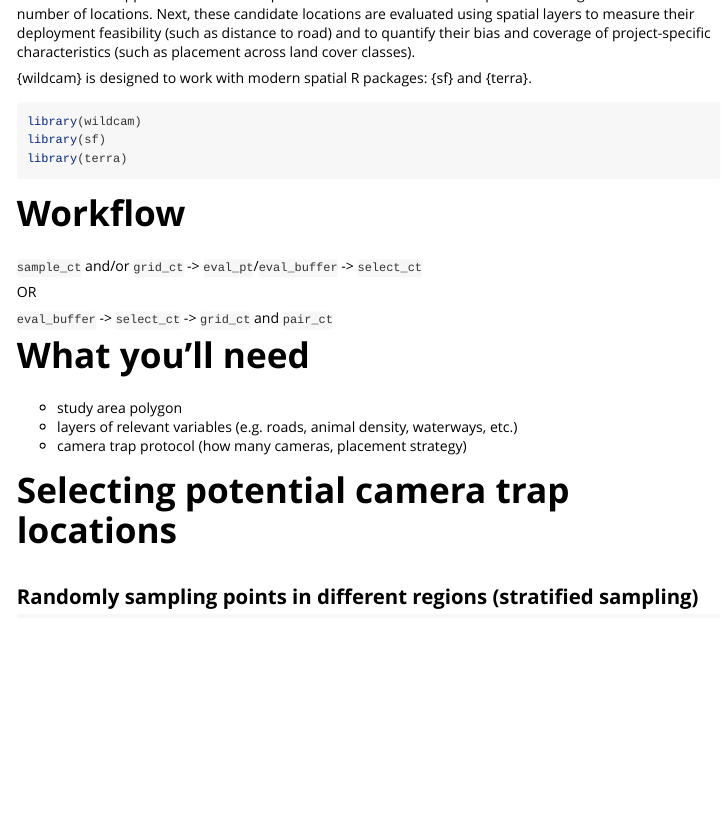
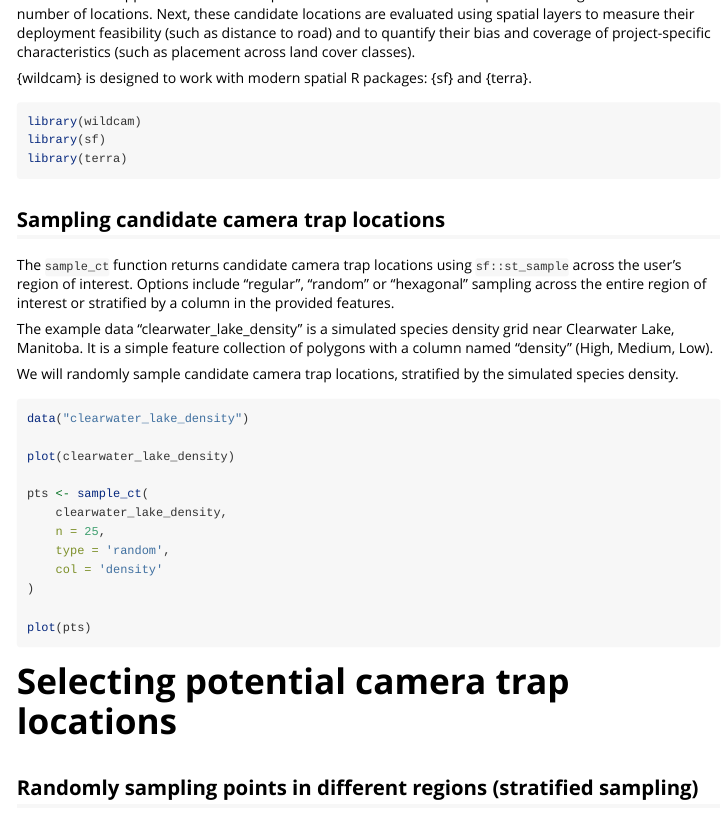
Before and after one commit to robitalec/camtrapmonitoring, an R Markdown document (vignettes/intro-wildcam.Rmd): the page in a window 1100 px wide, from 200 px down. Rendered offline with R 4.5, knitr and Pandoc, with nearby package versions; the code chunks are not run, so their results and figures are left out; long lines of code are wrapped.

Commit message:
sample ct

````diff
--- a/vignettes/intro-wildcam.Rmd
+++ b/vignettes/intro-wildcam.Rmd
@@ -36,22 +36,35 @@ library(terra)
 ```
 
 
-# Workflow
 
-`sample_ct` and/or `grid_ct` -> `eval_pt`/`eval_buffer` -> `select_ct`
+## Sampling candidate camera trap locations
 
-OR
+The `sample_ct` function returns candidate camera trap locations using
+`sf::st_sample` across the user's region of interest. Options include
+"regular", "random" or "hexagonal" sampling across the entire region of interest
+or stratified by a column in the provided features.
 
-`eval_buffer` -> `select_ct` -> `grid_ct` and `pair_ct`
+The example data "clearwater_lake_density" is a simulated species density
+grid near Clearwater Lake, Manitoba. It is a simple feature collection of
+polygons with a column named "density" (High, Medium, Low).
 
+We will randomly sample candidate camera trap locations, stratified by the
+simulated species density.
 
+```{r}
+data("clearwater_lake_density")
 
-# What you'll need
+plot(clearwater_lake_density)
 
-* study area polygon
-* layers of relevant variables (e.g. roads, animal density, waterways, etc.)
-* camera trap protocol (how many cameras, placement strategy)
+pts <- sample_ct(
+	clearwater_lake_density,
+	n = 25,
+	type = 'random',
+	col = 'density'
+)
 
+plot(pts)
+```
 
 # Selecting potential camera trap locations
 ## Randomly sampling points in different regions (stratified sampling)
````
